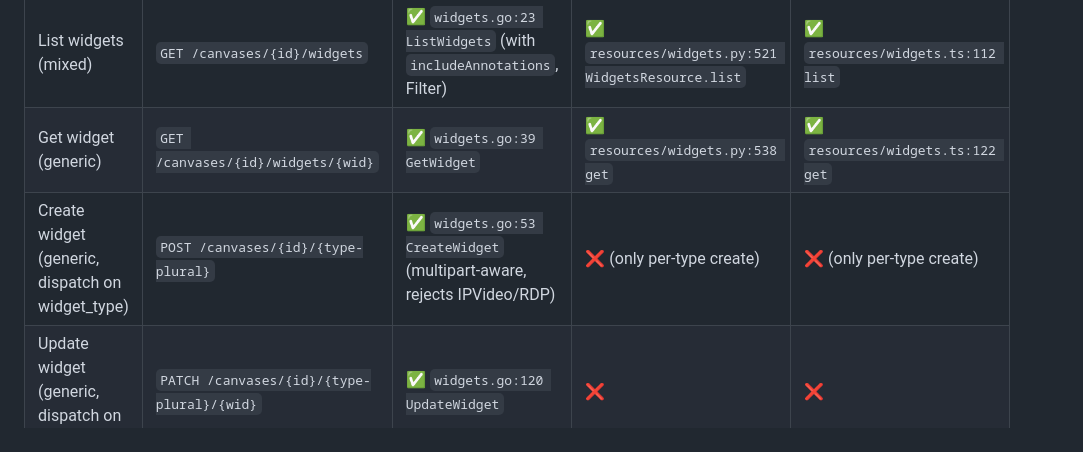
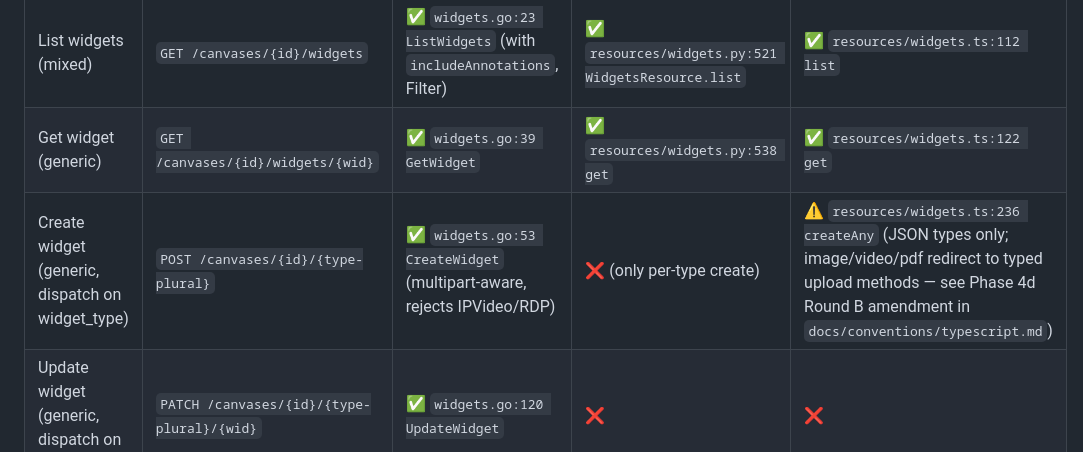
Before and after one commit to jaypaulb/MT-Canvus-Tools, a Markdown page: docs/api-reference/parity-matrix.md, the part around the change. GitHub-like rendering.

```diff
--- a/docs/api-reference/parity-matrix.md
+++ b/docs/api-reference/parity-matrix.md
@@ -74,7 +74,7 @@ Legend: ✅ = present (with file:line); ❌ = absent; ⚠ = present with caveat.
 |---|---|---|---|---|
 | List widgets (mixed) | `GET /canvases/{id}/widgets` | ✅ `widgets.go:23 ListWidgets` (with `includeAnnotations`, Filter) | ✅ `resources/widgets.py:521 WidgetsResource.list` | ✅ `resources/widgets.ts:112 list` |
 | Get widget (generic) | `GET /canvases/{id}/widgets/{wid}` | ✅ `widgets.go:39 GetWidget` | ✅ `resources/widgets.py:538 get` | ✅ `resources/widgets.ts:122 get` |
-| Create widget (generic, dispatch on widget_type) | `POST /canvases/{id}/{type-plural}` | ✅ `widgets.go:53 CreateWidget` (multipart-aware, rejects IPVideo/RDP) | ❌ (only per-type create) | ❌ (only per-type create) |
+| Create widget (generic, dispatch on widget_type) | `POST /canvases/{id}/{type-plural}` | ✅ `widgets.go:53 CreateWidget` (multipart-aware, rejects IPVideo/RDP) | ❌ (only per-type create) | ⚠ `resources/widgets.ts:236 createAny` (JSON types only; image/video/pdf redirect to typed upload methods — see Phase 4d Round B amendment in `docs/conventions/typescript.md`) |
 | Update widget (generic, dispatch on widget_type) | `PATCH /canvases/{id}/{type-plural}/{wid}` | ✅ `widgets.go:120 UpdateWidget` | ❌ | ❌ |
 | Delete widget (generic, dispatch on widget_type) | `DELETE /canvases/{id}/{type-plural}/{wid}` | ✅ `widgets.go:193 DeleteWidget` | ❌ | ❌ |
 | Patch parent_id (re-parent widget) | helper around PATCH | ✅ `widgets.go:224 PatchParentID` | ❌ | ❌ |
```
Also changed, not shown: docs/conventions/typescript.md (+6 -0 lines).
